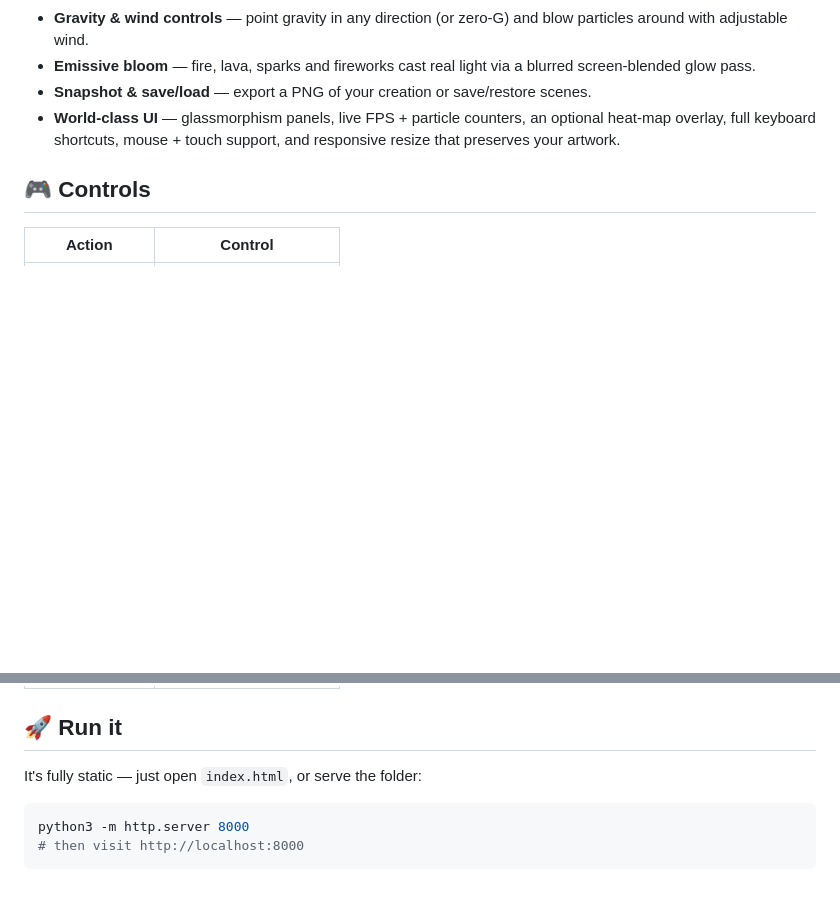
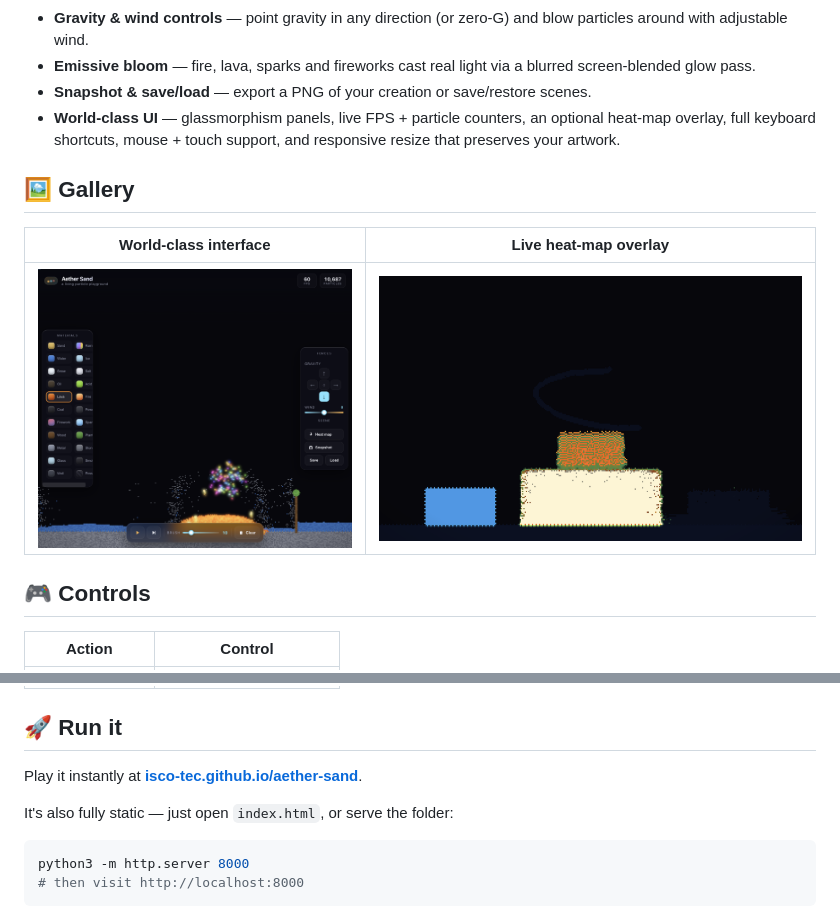
Before and after one commit to isco-tec/aether-sand, a Markdown page: README.md, 2 parts joined by grey strips. GitHub-like rendering; pictures changed too: assets/heatmap.png (added), assets/interface.png (added); blank space fills up the shorter version.

````diff
--- a/README.md
+++ b/README.md
@@ -15,6 +25,12 @@ A from-scratch, physics-rich **falling-sand simulator** built in pure vanilla Ja
 - **Snapshot & save/load** — export a PNG of your creation or save/restore scenes.
 - **World-class UI** — glassmorphism panels, live FPS + particle counters, an optional heat-map overlay, full keyboard shortcuts, mouse + touch support, and responsive resize that preserves your artwork.
 
+## 🖼️ Gallery
+
+| World-class interface | Live heat-map overlay |
+| --- | --- |
+| ![Glassmorphism UI with material palette, force controls and live counters](./assets/interface.png) | ![Temperature field showing white-hot lava, burning fire and frozen ice](./assets/heatmap.png) |
+
 ## 🎮 Controls
 
 | Action | Control |
@@ -29,7 +45,9 @@ A from-scratch, physics-rich **falling-sand simulator** built in pure vanilla Ja
 
 ## 🚀 Run it
 
-It's fully static — just open `index.html`, or serve the folder:
+Play it instantly at **[isco-tec.github.io/aether-sand](https://isco-tec.github.io/aether-sand/)**.
+
+It's also fully static — just open `index.html`, or serve the folder:
 
 ```bash
 python3 -m http.server 8000
````
Also changed, not shown: other parts of README.md (+10 -0 lines), assets/hero.png (added).
